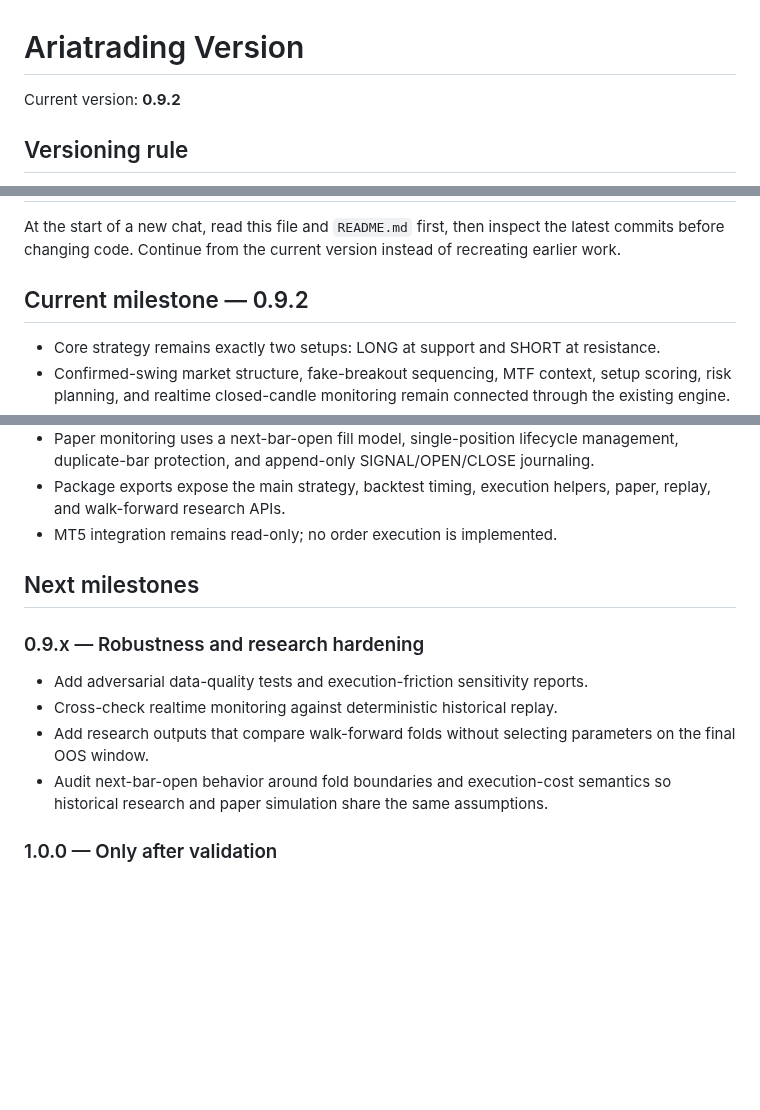
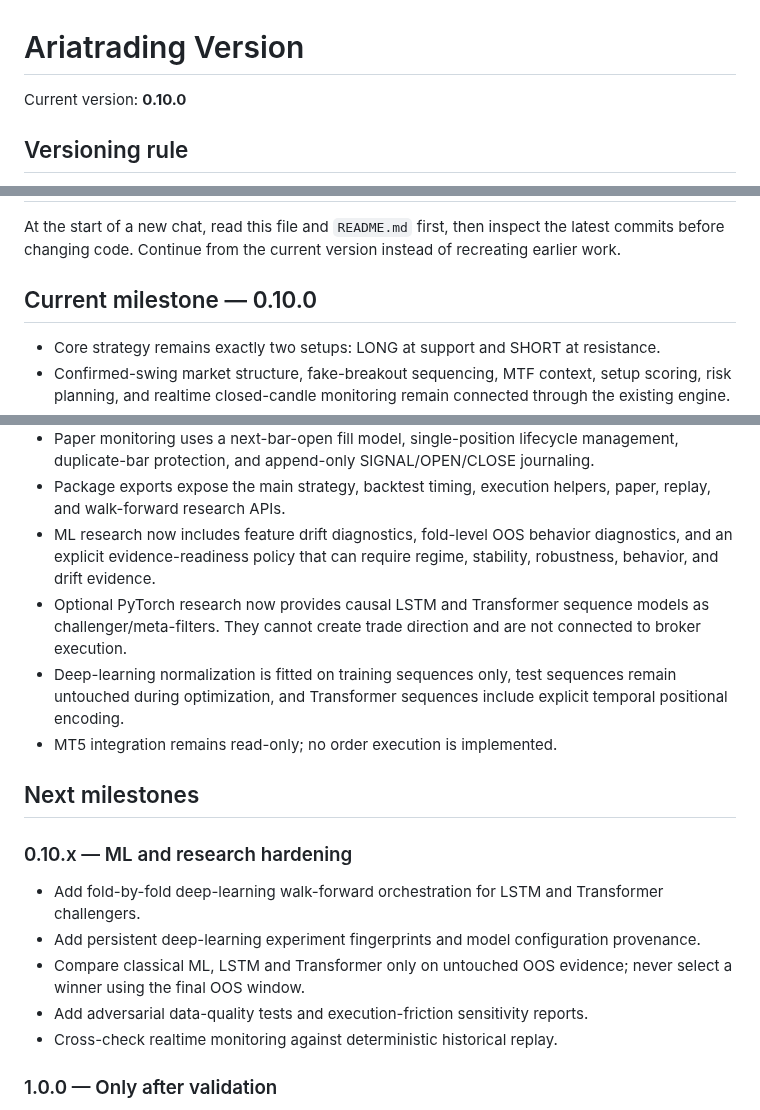
Before and after one commit to nongamertvchop-hue/Ariatrading, a Markdown page: VERSION.md, 3 parts joined by grey strips. Rendered like a GitHub page; blank space fills up the shorter version.

Commit message:
chore: advance research architecture version to 0.10.0

```diff
--- a/VERSION.md
+++ b/VERSION.md
@@ -1,6 +1,6 @@
 # Ariatrading Version
 
-Current version: **0.9.2**
+Current version: **0.10.0**
 
 ## Versioning rule
 
@@ -15,7 +15,7 @@ Use semantic versioning:
 
 At the start of a new chat, read this file and `README.md` first, then inspect the latest commits before changing code. Continue from the current version instead of recreating earlier work.
 
-## Current milestone — 0.9.2
+## Current milestone — 0.10.0
 
 - Core strategy remains exactly two setups: LONG at support and SHORT at resistance.
 - Confirmed-swing market structure, fake-breakout sequencing, MTF context, setup scoring, risk planning, and realtime closed-candle monitoring remain connected through the existing engine.
@@ -29,15 +29,19 @@ At the start of a new chat, read this file and `README.md` first, then inspect t
 - A deterministic realtime replay harness feeds historical prefixes into the actual `RealtimeMonitor` path without introducing a second strategy implementation.
 - Paper monitoring uses a next-bar-open fill model, single-position lifecycle management, duplicate-bar protection, and append-only SIGNAL/OPEN/CLOSE journaling.
 - Package exports expose the main strategy, backtest timing, execution helpers, paper, replay, and walk-forward research APIs.
+- ML research now includes feature drift diagnostics, fold-level OOS behavior diagnostics, and an explicit evidence-readiness policy that can require regime, stability, robustness, behavior, and drift evidence.
+- Optional PyTorch research now provides causal LSTM and Transformer sequence models as challenger/meta-filters. They cannot create trade direction and are not connected to broker execution.
+- Deep-learning normalization is fitted on training sequences only, test sequences remain untouched during optimization, and Transformer sequences include explicit temporal positional encoding.
 - MT5 integration remains read-only; no order execution is implemented.
 
 ## Next milestones
 
-### 0.9.x — Robustness and research hardening
+### 0.10.x — ML and research hardening
+- Add fold-by-fold deep-learning walk-forward orchestration for LSTM and Transformer challengers.
+- Add persistent deep-learning experiment fingerprints and model configuration provenance.
+- Compare classical ML, LSTM and Transformer only on untouched OOS evidence; never select a winner using the final OOS window.
 - Add adversarial data-quality tests and execution-friction sensitivity reports.
 - Cross-check realtime monitoring against deterministic historical replay.
-- Add research outputs that compare walk-forward folds without selecting parameters on the final OOS window.
-- Audit next-bar-open behavior around fold boundaries and execution-cost semantics so historical research and paper simulation share the same assumptions.
 
 ### 1.0.0 — Only after validation
 - Freeze a documented strategy specification only after out-of-sample and robustness checks.
```
